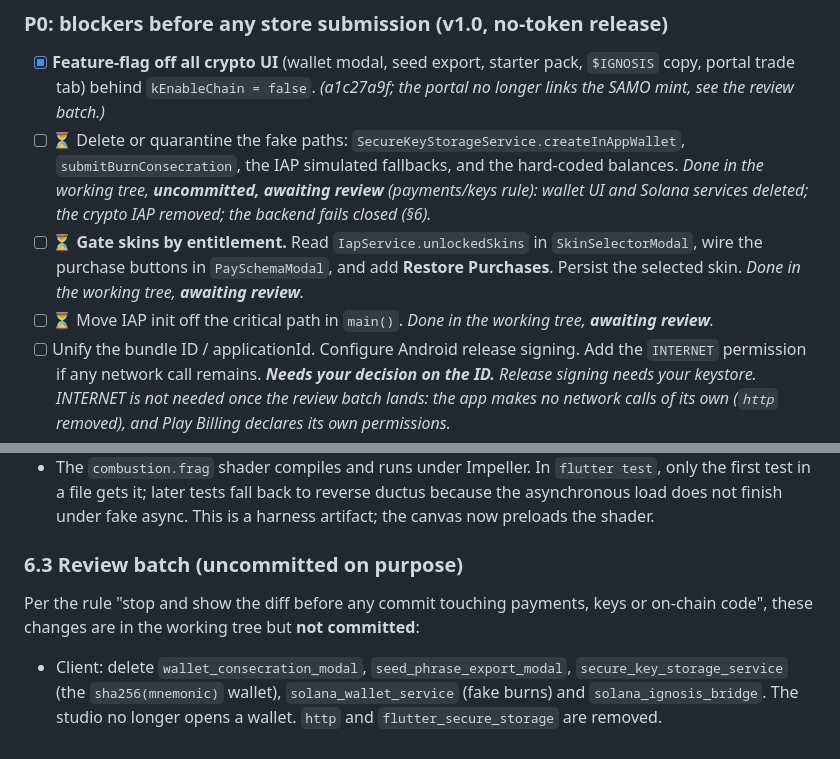
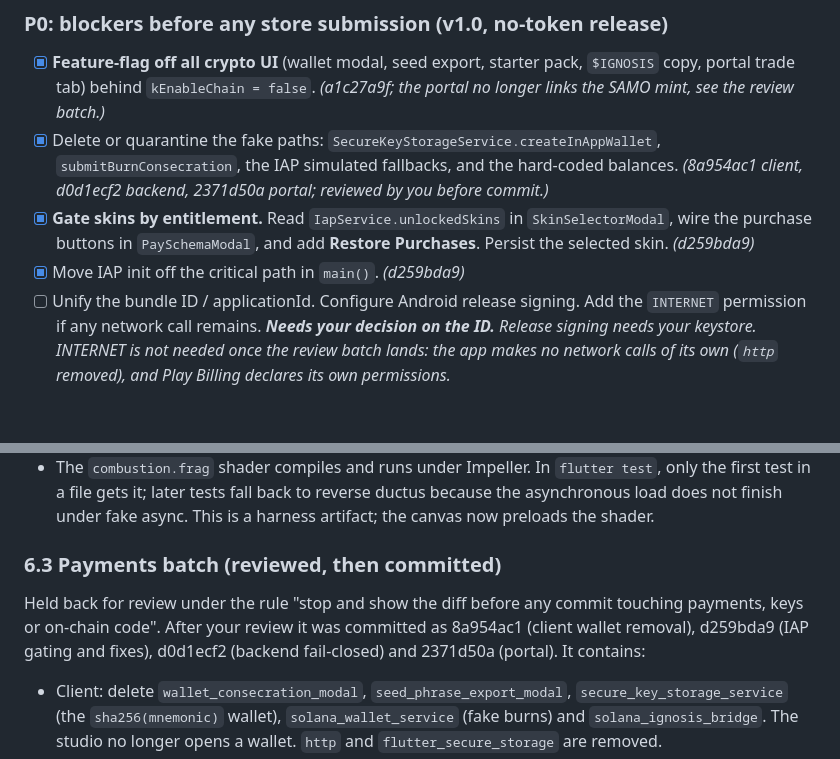
Before and after one commit to pwylladune/ignosis_sigil_generator, a Markdown page: TASK.md, 2 parts joined by grey strips. Rendered like a GitHub page; blank space fills up the shorter version.

Commit message:
docs(task): mark the payments batch as reviewed and committed
Co-Authored-By: Claude Opus 5.5 <noreply@anthropic.com>

```diff
--- a/TASK.md
+++ b/TASK.md
@@ -196,9 +196,9 @@ Replace the generic ember spray and diagonal shader sweep with a burn that *know
 
 ### P0: blockers before any store submission (v1.0, no-token release)
 - [x] **Feature-flag off all crypto UI** (wallet modal, seed export, starter pack, `$IGNOSIS` copy, portal trade tab) behind `kEnableChain = false`. _(a1c27a9f; the portal no longer links the SAMO mint, see the review batch.)_
-- [ ] ⏳ Delete or quarantine the fake paths: `SecureKeyStorageService.createInAppWallet`, `submitBurnConsecration`, the IAP simulated fallbacks, and the hard-coded balances. _Done in the working tree, **uncommitted, awaiting review** (payments/keys rule): wallet UI and Solana services deleted; the crypto IAP removed; the backend fails closed (§6)._
-- [ ] ⏳ **Gate skins by entitlement.** Read `IapService.unlockedSkins` in `SkinSelectorModal`, wire the purchase buttons in `PaySchemaModal`, and add **Restore Purchases**. Persist the selected skin. _Done in the working tree, **awaiting review**._
-- [ ] ⏳ Move IAP init off the critical path in `main()`. _Done in the working tree, **awaiting review**._
+- [x] Delete or quarantine the fake paths: `SecureKeyStorageService.createInAppWallet`, `submitBurnConsecration`, the IAP simulated fallbacks, and the hard-coded balances. _(8a954ac1 client, d0d1ecf2 backend, 2371d50a portal; reviewed by you before commit.)_
+- [x] **Gate skins by entitlement.** Read `IapService.unlockedSkins` in `SkinSelectorModal`, wire the purchase buttons in `PaySchemaModal`, and add **Restore Purchases**. Persist the selected skin. _(d259bda9)_
+- [x] Move IAP init off the critical path in `main()`. _(d259bda9)_
 - [ ] Unify the bundle ID / applicationId. Configure Android release signing. Add the `INTERNET` permission if any network call remains. _**Needs your decision on the ID.** Release signing needs your keystore. INTERNET is not needed once the review batch lands: the app makes no network calls of its own (`http` removed), and Play Billing declares its own permissions._
 - [x] Register `assets/shaders/` under `flutter: shaders:`, or remove the shader until §3.3 lands. _(registered; rewritten as the level-set burn, a865c25c)_
 - [x] Fix the Spare rotation discontinuity, or remove idle rotation (moot once §3 lands). _(no idle rotation; single clock, b55dd3a0)_
@@ -273,8 +273,8 @@ Replace the generic ember spray and diagonal shader sweep with a burn that *know
 - **Own bug, fixed:** Chladni sand was seeded from `Object.hash`, which is randomised per process, so the same intent settled differently between runs. Seeds are now stable (74cb7b10).
 - The `combustion.frag` shader compiles and runs under Impeller. In `flutter test`, only the first test in a file gets it; later tests fall back to reverse ductus because the asynchronous load does not finish under fake async. This is a harness artifact; the canvas now preloads the shader.
 
-### 6.3 Review batch (uncommitted on purpose)
-Per the rule "stop and show the diff before any commit touching payments, keys or on-chain code", these changes are in the working tree but **not committed**:
+### 6.3 Payments batch (reviewed, then committed)
+Held back for review under the rule "stop and show the diff before any commit touching payments, keys or on-chain code". After your review it was committed as 8a954ac1 (client wallet removal), d259bda9 (IAP gating and fixes), d0d1ecf2 (backend fail-closed) and 2371d50a (portal). It contains:
 - Client: delete `wallet_consecration_modal`, `seed_phrase_export_modal`, `secure_key_storage_service` (the `sha256(mnemonic)` wallet), `solana_wallet_service` (fake burns) and `solana_ignosis_bridge`. The studio no longer opens a wallet. `http` and `flutter_secure_storage` are removed.
 - IAP: `IapService` is now a `ChangeNotifier` with no simulated or offline fulfilment, no starter pack, and `buyNonConsumable` for skins and the bundle. Restore Purchases is available, unlocks are cached locally, and `main()` no longer awaits the store.
 - UI: locked skins show their store price and buy on tap. The bundle and Restore are wired in both dialogs. The selected skin is persisted and falls back to the free skin when there is no entitlement.
```
